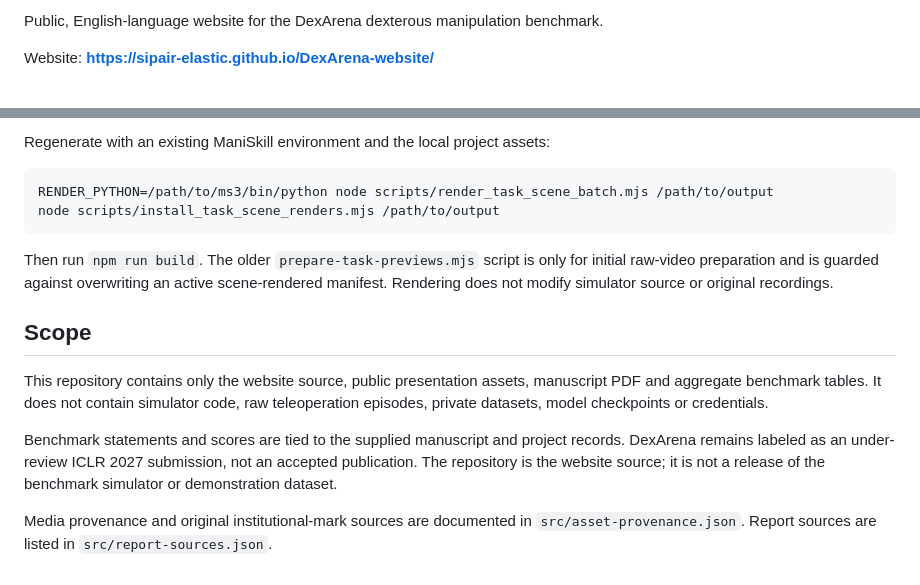
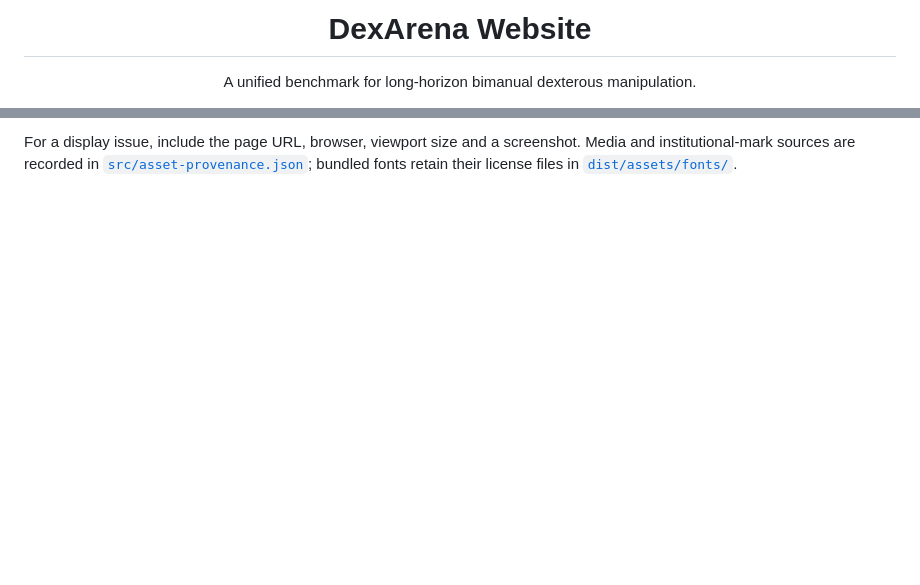
Before and after one commit to SIPAIR-Elastic/DexArena-website, a Markdown page: README.md, 2 parts joined by grey strips. Rendered like a GitHub page; blank space fills up the shorter version.

Commit message:
docs: improve README and contributor workflow

````diff
--- a/README.md
+++ b/README.md
@@ -2,5 +4,5 @@
 
-Public, English-language website for the DexArena dexterous manipulation benchmark.
+<h1 align="center">DexArena Website</h1>
 
-Website: **https://sipair-elastic.github.io/DexArena-website/**
+<p align="center">A unified benchmark for long-horizon bimanual dexterous manipulation.</p>
 
@@ -216,25 +177,4 @@ images and unscened videos remain available as recovery assets. Evidence is in
-Regenerate with an existing ManiSkill environment and the local project assets:
-
-```bash
-RENDER_PYTHON=/path/to/ms3/bin/python node scripts/render_task_scene_batch.mjs /path/to/output
-node scripts/install_task_scene_renders.mjs /path/to/output
-```
-
-Then run `npm run build`. The older `prepare-task-previews.mjs` script
-is only for initial raw-video preparation and is guarded against overwriting an
-active scene-rendered manifest. Rendering does not modify simulator source or
-original recordings.
-
-## Scope
-
-This repository contains only the website source, public presentation assets,
-manuscript PDF and aggregate benchmark tables. It does not contain simulator code,
-raw teleoperation episodes, private datasets, model checkpoints or credentials.
-
-Benchmark statements and scores are tied to the supplied manuscript and project
-records. DexArena remains labeled as an under-review ICLR 2027 submission, not an
-accepted publication. The repository is the website source; it is not a release of
-the benchmark simulator or demonstration dataset.
-
-Media provenance and original institutional-mark sources are documented in
-`src/asset-provenance.json`. Report sources are listed in `src/report-sources.json`.
+For a display issue, include the page URL, browser, viewport size and a screenshot.
+Media and institutional-mark sources are recorded in
+[`src/asset-provenance.json`](src/asset-provenance.json); bundled fonts retain
+their license files in [`dist/assets/fonts/`](dist/assets/fonts/).
````
Also changed, not shown: other parts of README.md (+140 -179 lines), CONTRIBUTING.md (added, +193 -0 lines).
